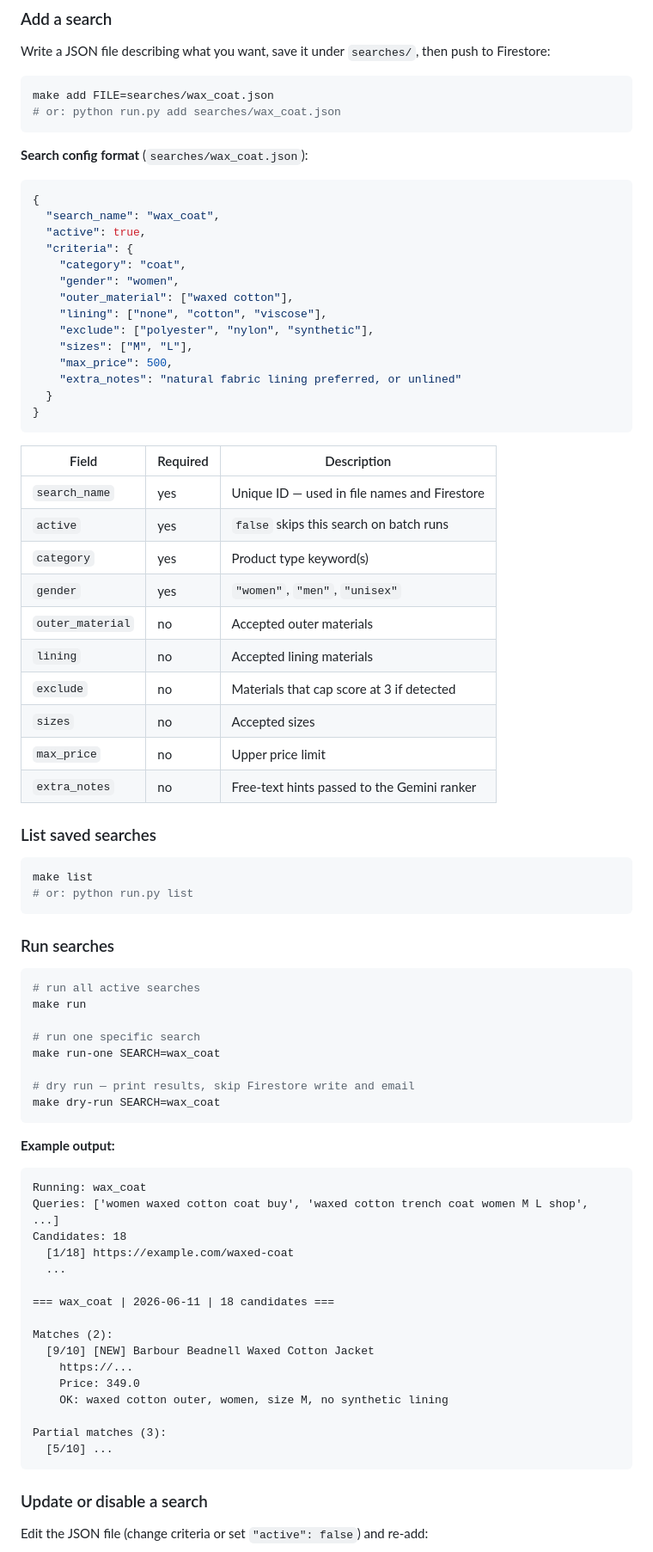
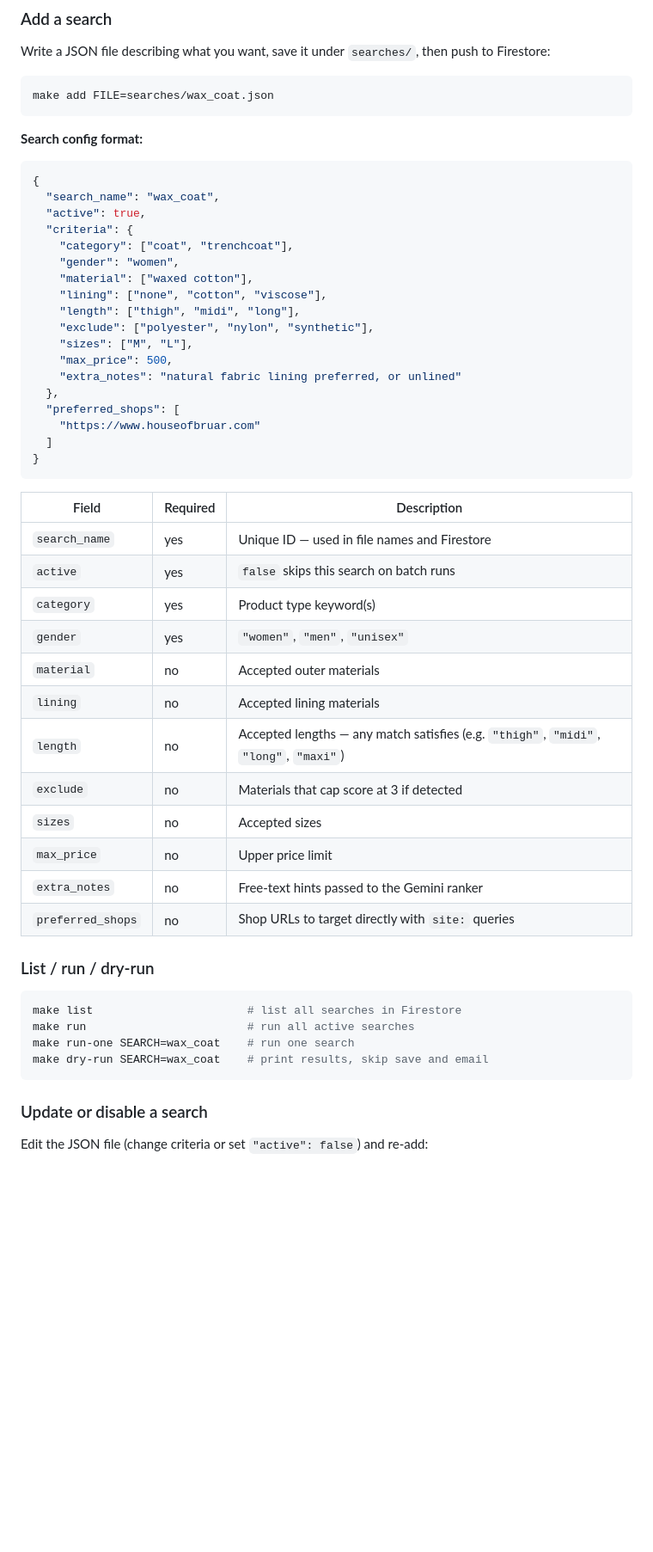
Before and after one commit to katyanotkin/shop_assistant, a Markdown page: README.md, the part around one of its changes. Shown at 86% size. Drawn GitHub-style; blank space fills up the shorter version.

````diff
--- a/README.md
+++ b/README.md
@@ -59,25 +59,28 @@ Write a JSON file describing what you want, save it under `searches/`, then push
 
 ```bash
 make add FILE=searches/wax_coat.json
-# or: python run.py add searches/wax_coat.json
 ```
 
-**Search config format** (`searches/wax_coat.json`):
+**Search config format:**
 
 ```json
 {
   "search_name": "wax_coat",
   "active": true,
   "criteria": {
-    "category": "coat",
+    "category": ["coat", "trenchcoat"],
     "gender": "women",
-    "outer_material": ["waxed cotton"],
+    "material": ["waxed cotton"],
     "lining": ["none", "cotton", "viscose"],
+    "length": ["thigh", "midi", "long"],
     "exclude": ["polyester", "nylon", "synthetic"],
     "sizes": ["M", "L"],
     "max_price": 500,
     "extra_notes": "natural fabric lining preferred, or unlined"
-  }
+  },
+  "preferred_shops": [
+    "https://www.houseofbruar.com"
+  ]
 }
 ```
 
@@ -87,52 +90,22 @@ make add FILE=searches/wax_coat.json
 | `active` | yes | `false` skips this search on batch runs |
 | `category` | yes | Product type keyword(s) |
 | `gender` | yes | `"women"`, `"men"`, `"unisex"` |
-| `outer_material` | no | Accepted outer materials |
+| `material` | no | Accepted outer materials |
 | `lining` | no | Accepted lining materials |
+| `length` | no | Accepted lengths — any match satisfies (e.g. `"thigh"`, `"midi"`, `"long"`, `"maxi"`) |
 | `exclude` | no | Materials that cap score at 3 if detected |
 | `sizes` | no | Accepted sizes |
 | `max_price` | no | Upper price limit |
 | `extra_notes` | no | Free-text hints passed to the Gemini ranker |
+| `preferred_shops` | no | Shop URLs to target directly with `site:` queries |
 
-### List saved searches
+### List / run / dry-run
 
 ```bash
-make list
-# or: python run.py list
-```
-
-### Run searches
-
-```bash
-# run all active searches
-make run
-
-# run one specific search
-make run-one SEARCH=wax_coat
-
-# dry run — print results, skip Firestore write and email
-make dry-run SEARCH=wax_coat
-```
-
-**Example output:**
-
-```
-Running: wax_coat
-Queries: ['women waxed cotton coat buy', 'waxed cotton trench coat women M L shop', ...]
-Candidates: 18
-  [1/18] https://example.com/waxed-coat
-  ...
-
-=== wax_coat | 2026-06-11 | 18 candidates ===
-
-Matches (2):
-  [9/10] [NEW] Barbour Beadnell Waxed Cotton Jacket
-    https://...
-    Price: 349.0
-    OK: waxed cotton outer, women, size M, no synthetic lining
-
-Partial matches (3):
-  [5/10] ...
+make list                       # list all searches in Firestore
+make run                        # run all active searches
+make run-one SEARCH=wax_coat    # run one search
+make dry-run SEARCH=wax_coat    # print results, skip save and email
 ```
 
 ### Update or disable a search
````
Also changed, not shown: other parts of README.md (+67 -10 lines), CLAUDE.md (+13 -3 lines).
